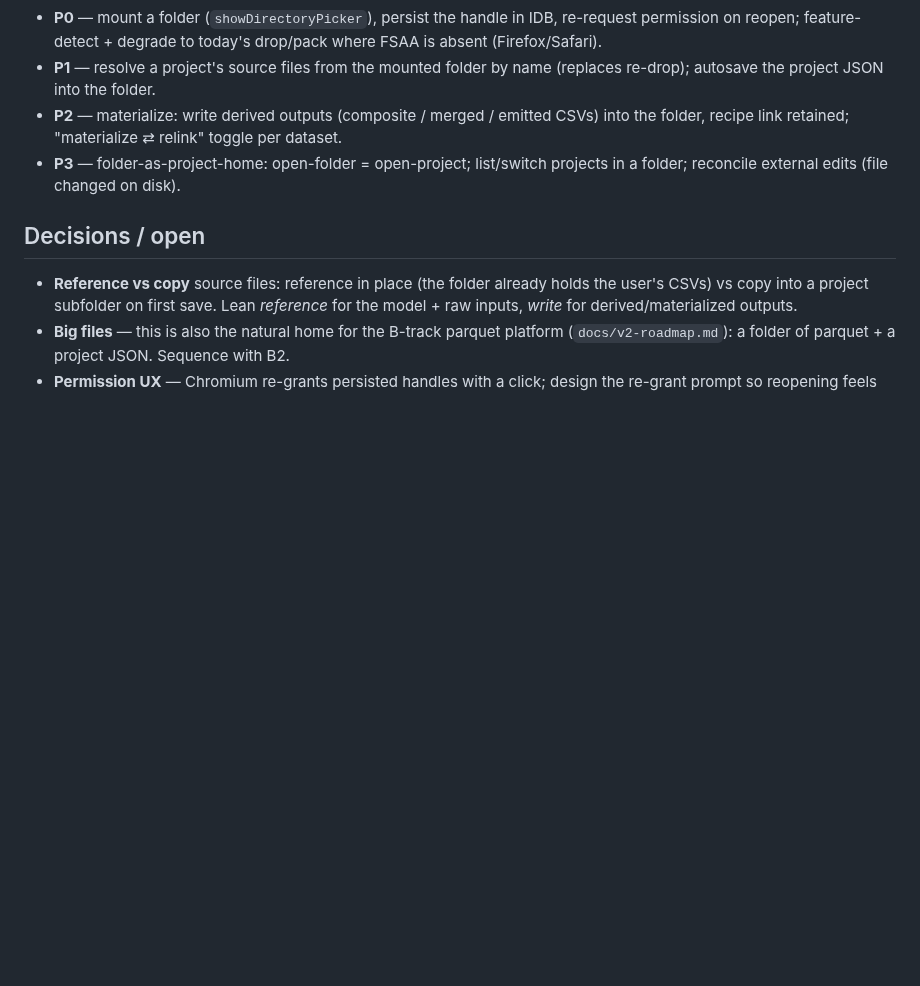
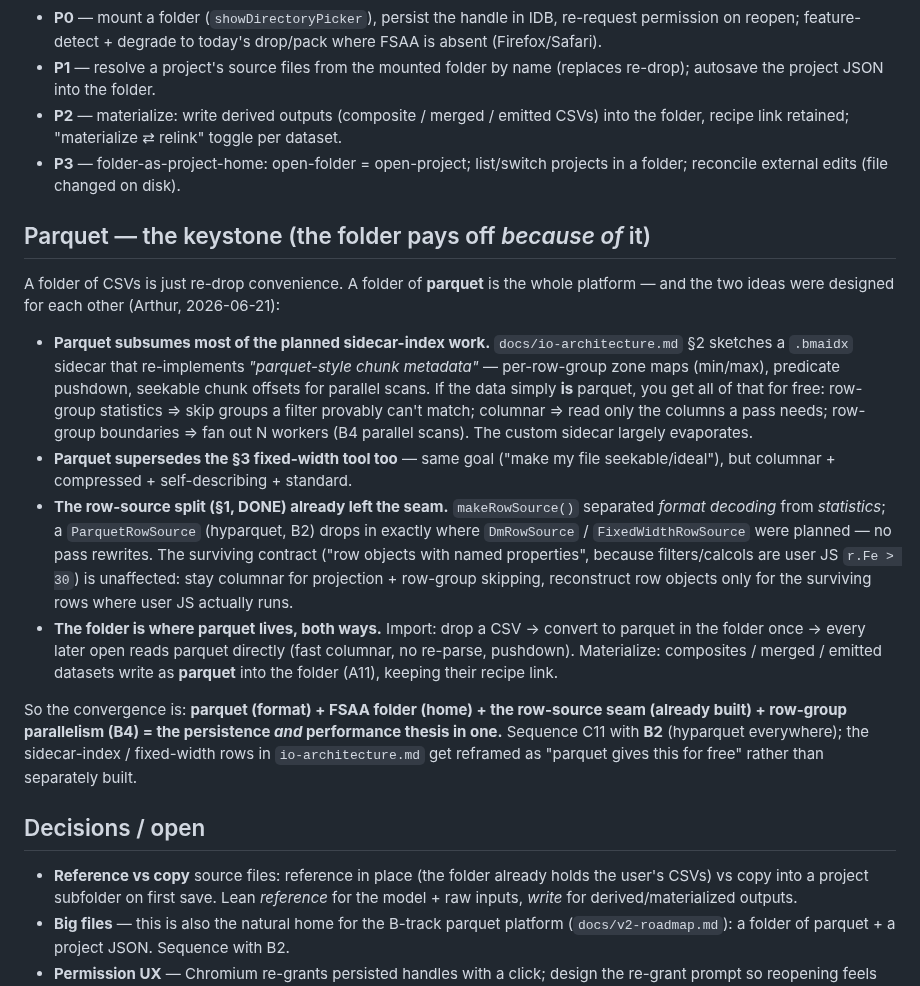
Before and after one commit to endarthur/bma, a Markdown page: docs/fsaa-project-folders.md, the part around the change. Rendered like a GitHub page; blank space fills up the shorter version.

Commit message:
docs: parquet is the keystone for FSAA folders (C11 ⇄ B2 ⇄ io-architecture convergence)
Arthur 2026-06-21: a folder of parquet, not CSV, is what makes project folders
pay off. Parquet subsumes most of the planned .bmaidx sidecar (row-group zone
maps / column projection / seekable parallel scans come for free) and the
fixed-width tool; ParquetRowSource drops into the row-source seam already built
in B1. Captured in fsaa-project-folders.md (new 'Parquet — the keystone' section)
+ reframed io-architecture.md §2/§3 as superseded-by-parquet.

Co-Authored-By: Claude Opus 4.8 <noreply@anthropic.com>

```diff
--- a/docs/fsaa-project-folders.md
+++ b/docs/fsaa-project-folders.md
@@ -72,6 +72,39 @@ scale wants the folder.**
 - **P3** — folder-as-project-home: open-folder = open-project; list/switch
   projects in a folder; reconcile external edits (file changed on disk).
 
+## Parquet — the keystone (the folder pays off *because of* it)
+
+A folder of CSVs is just re-drop convenience. A folder of **parquet** is the whole
+platform — and the two ideas were designed for each other (Arthur, 2026-06-21):
+
+- **Parquet subsumes most of the planned sidecar-index work.**
+  `docs/io-architecture.md` §2 sketches a `.bmaidx` sidecar that re-implements
+  *"parquet-style chunk metadata"* — per-row-group zone maps (min/max), predicate
+  pushdown, seekable chunk offsets for parallel scans. If the data simply **is**
+  parquet, you get all of that for free: row-group statistics ⇒ skip groups a
+  filter provably can't match; columnar ⇒ read only the columns a pass needs;
+  row-group boundaries ⇒ fan out N workers (B4 parallel scans). The custom sidecar
+  largely evaporates.
+- **Parquet supersedes the §3 fixed-width tool too** — same goal ("make my file
+  seekable/ideal"), but columnar + compressed + self-describing + standard.
+- **The row-source split (§1, DONE) already left the seam.** `makeRowSource()`
+  separated *format decoding* from *statistics*; a `ParquetRowSource` (hyparquet,
+  B2) drops in exactly where `DmRowSource` / `FixedWidthRowSource` were planned —
+  no pass rewrites. The surviving contract ("row objects with named properties",
+  because filters/calcols are user JS `r.Fe > 30`) is unaffected: stay columnar
+  for projection + row-group skipping, reconstruct row objects only for the
+  surviving rows where user JS actually runs.
+- **The folder is where parquet lives, both ways.** Import: drop a CSV → convert
+  to parquet in the folder once → every later open reads parquet directly (fast
+  columnar, no re-parse, pushdown). Materialize: composites / merged / emitted
+  datasets write as **parquet** into the folder (A11), keeping their recipe link.
+
+So the convergence is: **parquet (format) + FSAA folder (home) + the row-source
+seam (already built) + row-group parallelism (B4) = the persistence *and*
+performance thesis in one.** Sequence C11 with **B2** (hyparquet everywhere); the
+sidecar-index / fixed-width rows in `io-architecture.md` get reframed as "parquet
+gives this for free" rather than separately built.
+
 ## Decisions / open
 
 - **Reference vs copy** source files: reference in place (the folder already holds
```
Also changed, not shown: docs/io-architecture.md (+11 -0 lines).
